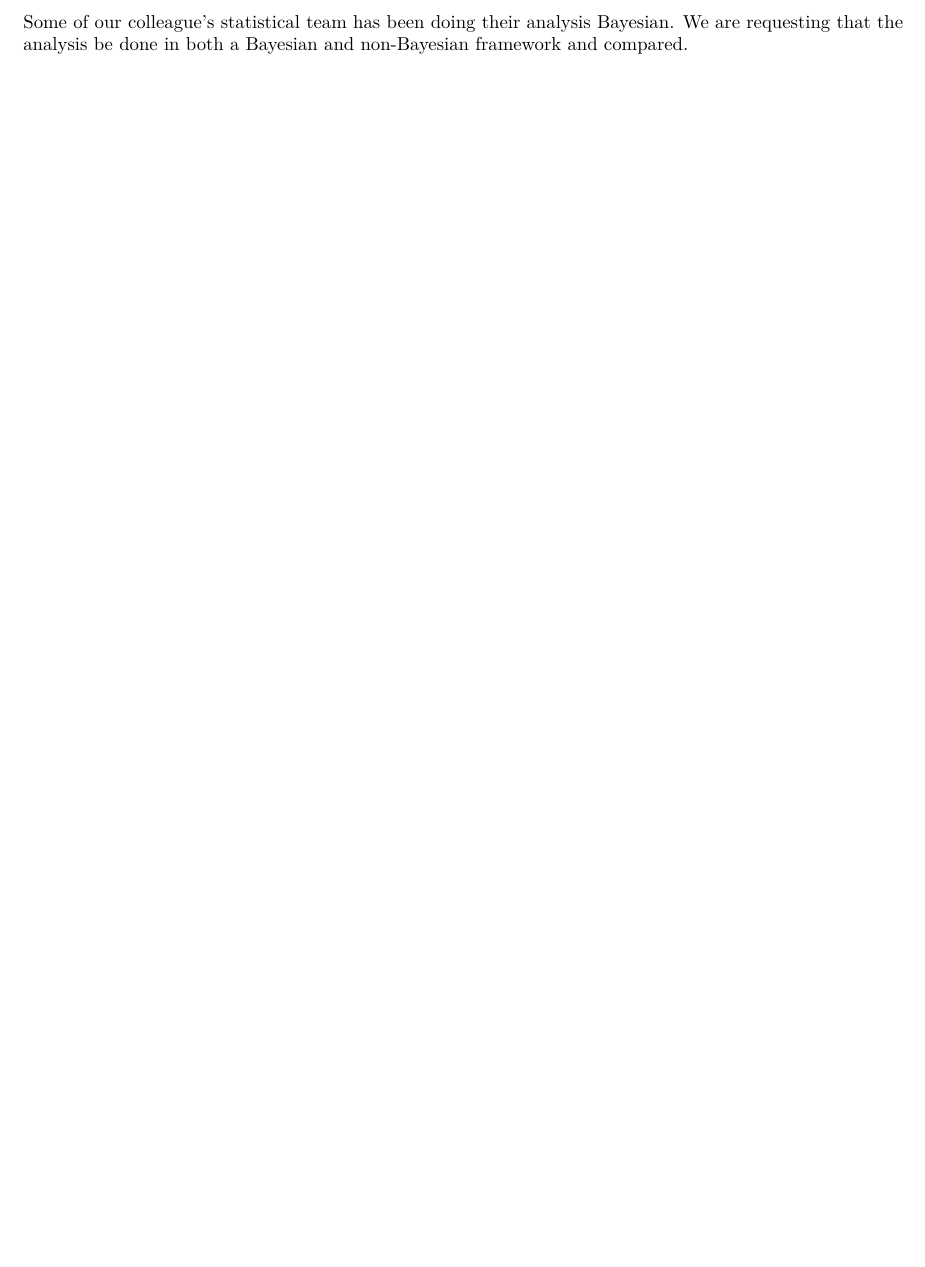
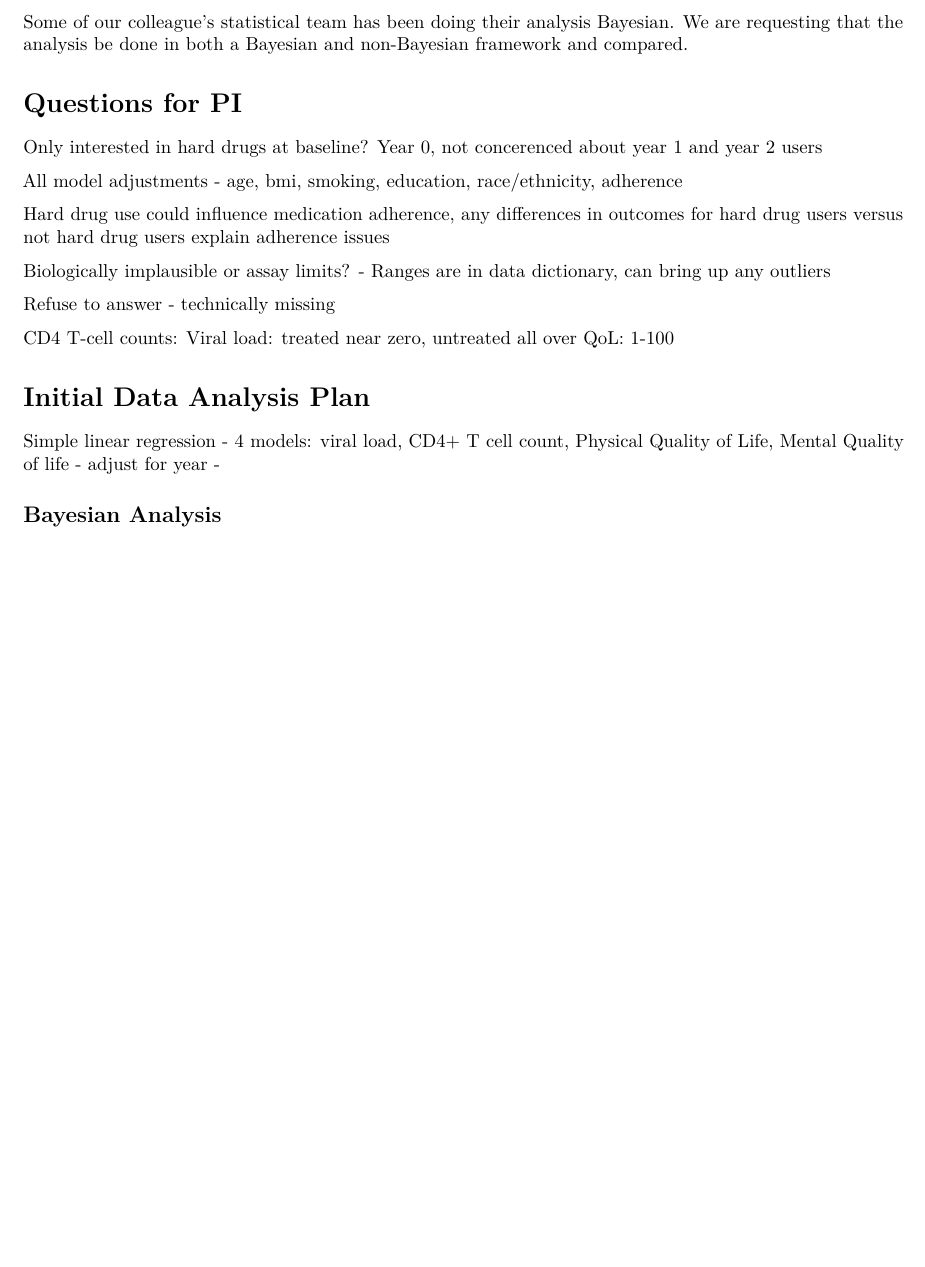
Before and after one commit to asteinwand/BIOS6624, an R Markdown document (Project 1/Background/1_Background.Rmd): part of page 2 of 2, cut so that both start at the same text, the shorter picture padded with empty space. Rendered offline with R 4.5, knitr and Pandoc, then LaTeX, with nearby package versions.

Commit message:
In class work

```diff
--- a/Project 1/Background/1_Background.Rmd
+++ b/Project 1/Background/1_Background.Rmd
@@ -40,3 +40,34 @@ These scores range from 0 to 100, with higher scores indicating better quality o
 We are not sure what happens to quality of life after initiating treatment - while in theory subjects’ improving health should result in increased quality of life, the side effects of these treatments are significant.  If subjects experience declines in quality of life after initiating treatment we would be concerned that they would stop treatment.
 
 Some of our colleague’s statistical team has been doing their analysis Bayesian.  We are requesting that the analysis be done in both a Bayesian and non-Bayesian framework and compared.
+
+
+# Questions for PI
+
+Only interested in hard drugs at baseline? Year 0, not concerenced about year 1 and year 2 users
+
+All model adjustments
+- age, bmi, smoking, education, race/ethnicity, adherence
+
+Hard drug use could influence medication adherence, any differences in outcomes for hard drug users versus not hard drug users explain adherence issues
+
+Biologically implausible or assay limits?
+- Ranges are in data dictionary, can bring up any outliers
+
+Refuse to answer
+- technically missing
+
+CD4 T-cell counts:
+Viral load: treated near zero, untreated all over
+QoL: 1-100
+
+# Initial Data Analysis Plan
+
+Simple linear regression
+- 4 models: viral load, CD4+ T cell count, Physical Quality of Life, Mental Quality of life
+- adjust for year
+-
+
+
+Bayesian Analysis
+-
```
Also changed, not shown: 1 other file.
